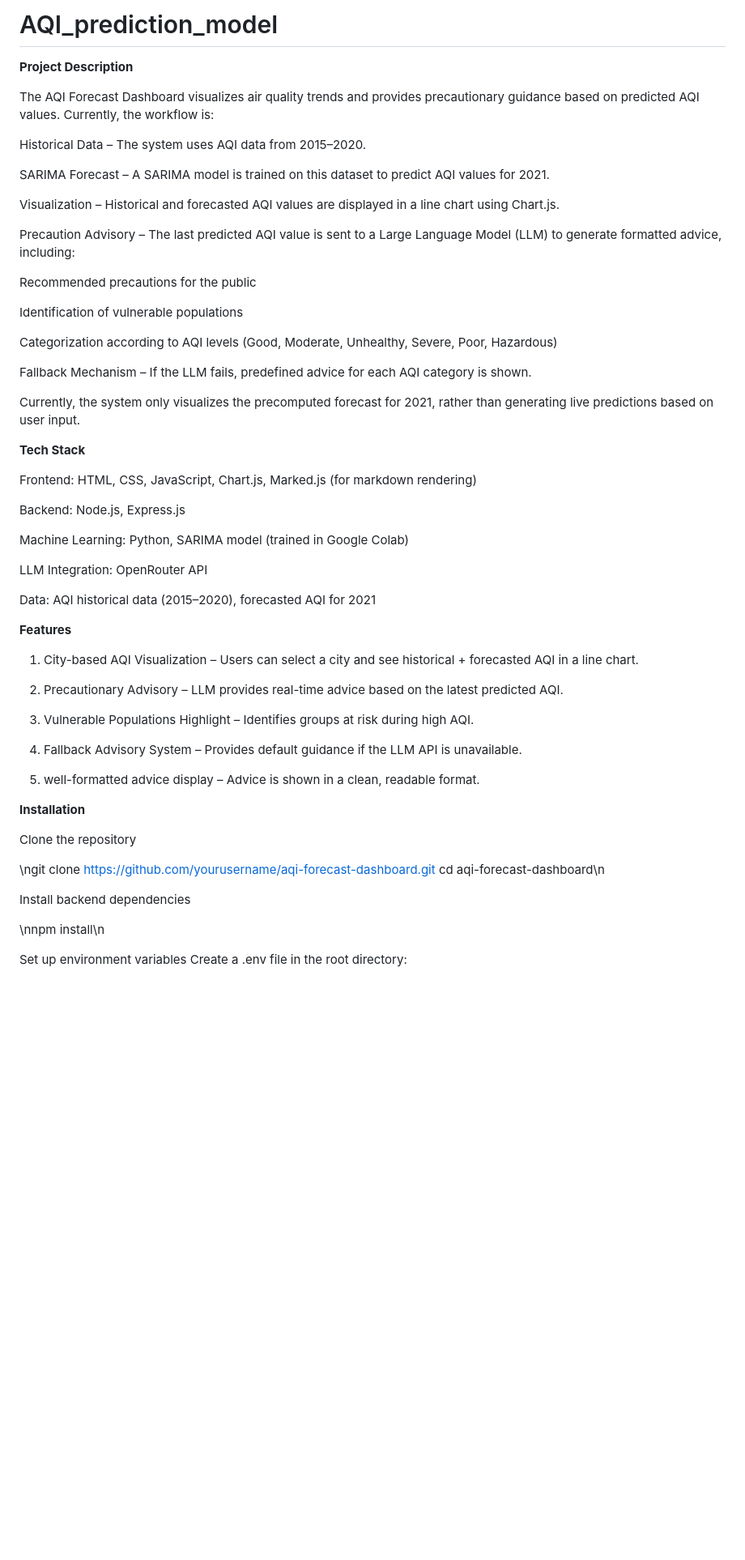
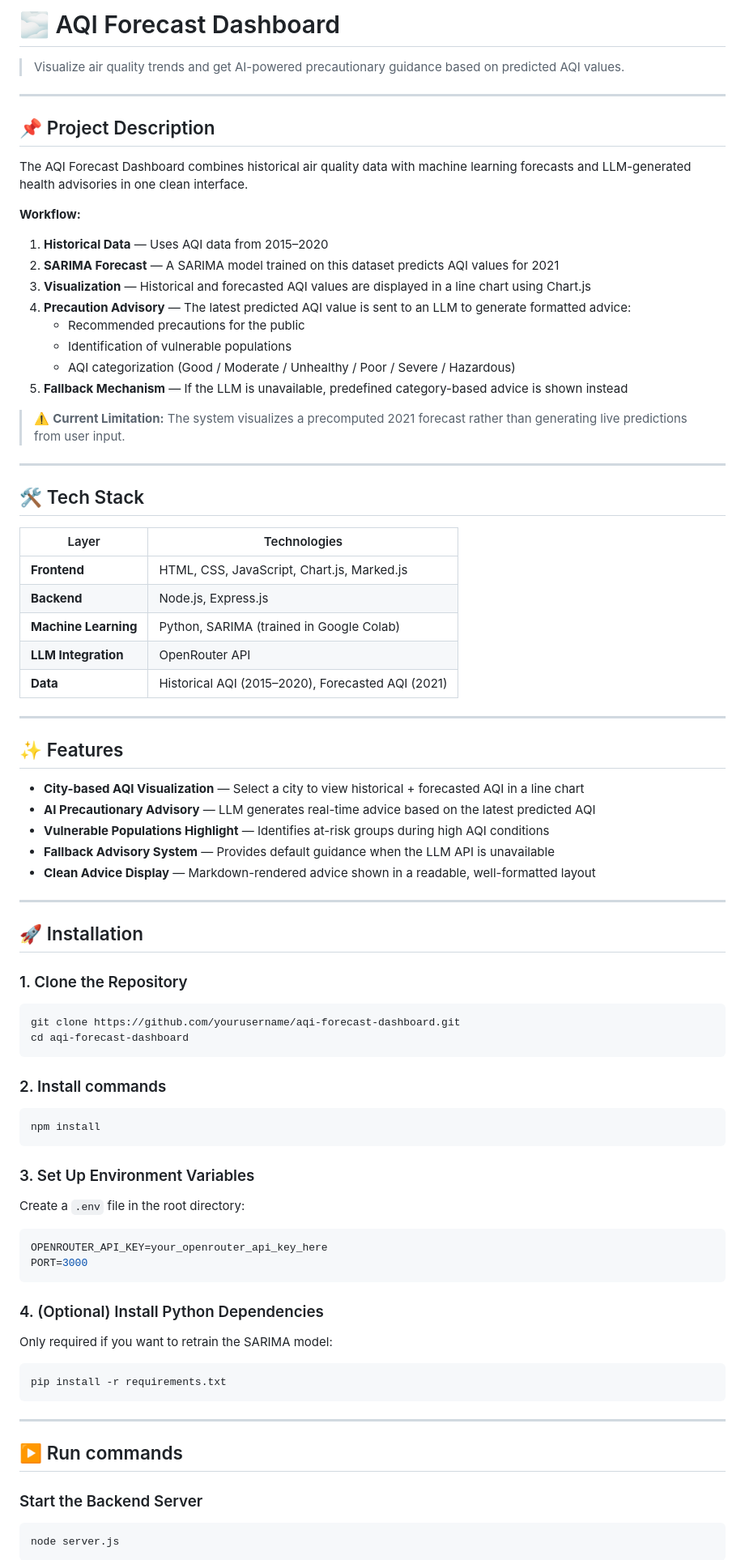
Before and after one commit to Christi049/AQI_prediction_model, a Markdown page: README.md, the part around one of its changes. Shown at 81% size. Rendered like a GitHub page; blank space fills up the shorter version.

Commit message:
Revise README.md for clarity and updated information
Updated project description, features, installation instructions, and API documentation in README.md.

````diff
--- a/README.md
+++ b/README.md
@@ -1,62 +1,89 @@
-# AQI_prediction_model
+# 🌫️ AQI Forecast Dashboard
 
-**Project Description**
+> Visualize air quality trends and get AI-powered precautionary guidance based on predicted AQI values.
 
-The AQI Forecast Dashboard visualizes air quality trends and provides precautionary guidance based on predicted AQI values. Currently, the workflow is:
+---
 
-Historical Data – The system uses AQI data from 2015–2020.
+## 📌 Project Description
 
-SARIMA Forecast – A SARIMA model is trained on this dataset to predict AQI values for 2021.
+The AQI Forecast Dashboard combines historical air quality data with machine learning forecasts and LLM-generated health advisories in one clean interface.
 
-Visualization – Historical and forecasted AQI values are displayed in a line chart using Chart.js.
+**Workflow:**
 
-Precaution Advisory – The last predicted AQI value is sent to a Large Language Model (LLM) to generate formatted advice, including:
+1. **Historical Data** — Uses AQI data from 2015–2020
+2. **SARIMA Forecast** — A SARIMA model trained on this dataset predicts AQI values for 2021
+3. **Visualization** — Historical and forecasted AQI values are displayed in a line chart using Chart.js
+4. **Precaution Advisory** — The latest predicted AQI value is sent to an LLM to generate formatted advice:
+   - Recommended precautions for the public
+   - Identification of vulnerable populations
+   - AQI categorization (Good / Moderate / Unhealthy / Poor / Severe / Hazardous)
+5. **Fallback Mechanism** — If the LLM is unavailable, predefined category-based advice is shown instead
 
-Recommended precautions for the public
+> ⚠️ **Current Limitation:** The system visualizes a precomputed 2021 forecast rather than generating live predictions from user input.
 
-Identification of vulnerable populations
+---
 
-Categorization according to AQI levels (Good, Moderate, Unhealthy, Severe, Poor, Hazardous)
+## 🛠️ Tech Stack
 
-Fallback Mechanism – If the LLM fails, predefined advice for each AQI category is shown.
+| Layer | Technologies |
+|---|---|
+| **Frontend** | HTML, CSS, JavaScript, Chart.js, Marked.js |
+| **Backend** | Node.js, Express.js |
+| **Machine Learning** | Python, SARIMA (trained in Google Colab) |
+| **LLM Integration** | OpenRouter API |
+| **Data** | Historical AQI (2015–2020), Forecasted AQI (2021) | Dataset Link : [link text](https://www.kaggle.com/datasets/rohanrao/air-quality-data-in-india)|
 
-Currently, the system only visualizes the precomputed forecast for 2021, rather than generating live predictions based on user input.
+---
 
-**Tech Stack**
+## ✨ Features
 
-Frontend: HTML, CSS, JavaScript, Chart.js, Marked.js (for markdown rendering)
+- **City-based AQI Visualization** — Select a city to view historical + forecasted AQI in a line chart
+- **AI Precautionary Advisory** — LLM generates real-time advice based on the latest predicted AQI
+- **Vulnerable Populations Highlight** — Identifies at-risk groups during high AQI conditions
+- **Fallback Advisory System** — Provides default guidance when the LLM API is unavailable
+- **Clean Advice Display** — Markdown-rendered advice shown in a readable, well-formatted layout
 
-Backend: Node.js, Express.js
+---
 
-Machine Learning: Python, SARIMA model (trained in Google Colab)
+## 🚀 Installation
 
-LLM Integration: OpenRouter API
+### 1. Clone the Repository
 
-Data: AQI historical data (2015–2020), forecasted AQI for 2021
+```bash
+git clone https://github.com/yourusername/aqi-forecast-dashboard.git
+cd aqi-forecast-dashboard
+```
 
-**Features**
+### 2. Install commands
 
-1. City-based AQI Visualization – Users can select a city and see historical + forecasted AQI in a line chart.
+```bash
+npm install
+```
 
-2. Precautionary Advisory – LLM provides real-time advice based on the latest predicted AQI.
+### 3. Set Up Environment Variables
 
-3. Vulnerable Populations Highlight – Identifies groups at risk during high AQI.
+Create a `.env` file in the root directory:
 
-4. Fallback Advisory System – Provides default guidance if the LLM API is unavailable.
+```env
+OPENROUTER_API_KEY=your_openrouter_api_key_here
+PORT=3000
+```
 
-5. well-formatted advice display – Advice is shown in a clean, readable format.
+### 4. (Optional) Install Python Dependencies
 
-**Installation**
+Only required if you want to retrain the SARIMA model:
 
-Clone the repository
+```bash
+pip install -r requirements.txt
+```
 
-\ngit clone https://github.com/yourusername/aqi-forecast-dashboard.git
-cd aqi-forecast-dashboard\n
+---
 
-Install backend dependencies
+## ▶️ Run commands
 
-\nnpm install\n
+### Start the Backend Server
 
-Set up environment variables
-Create a .env file in the root directory:
+```bash
+node server.js
+```
 
````
Also changed, not shown: other parts of README.md (+56 -44 lines).
